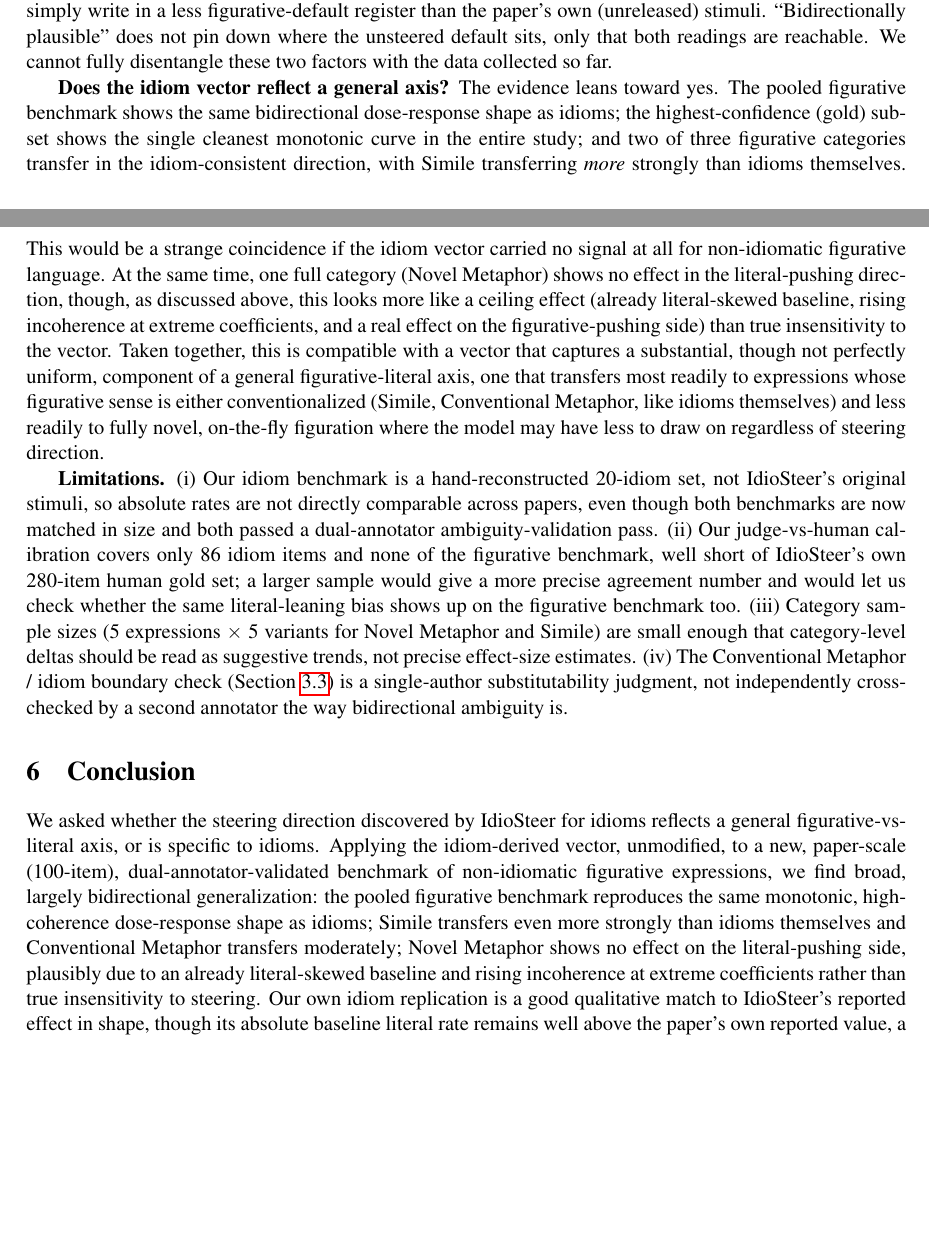
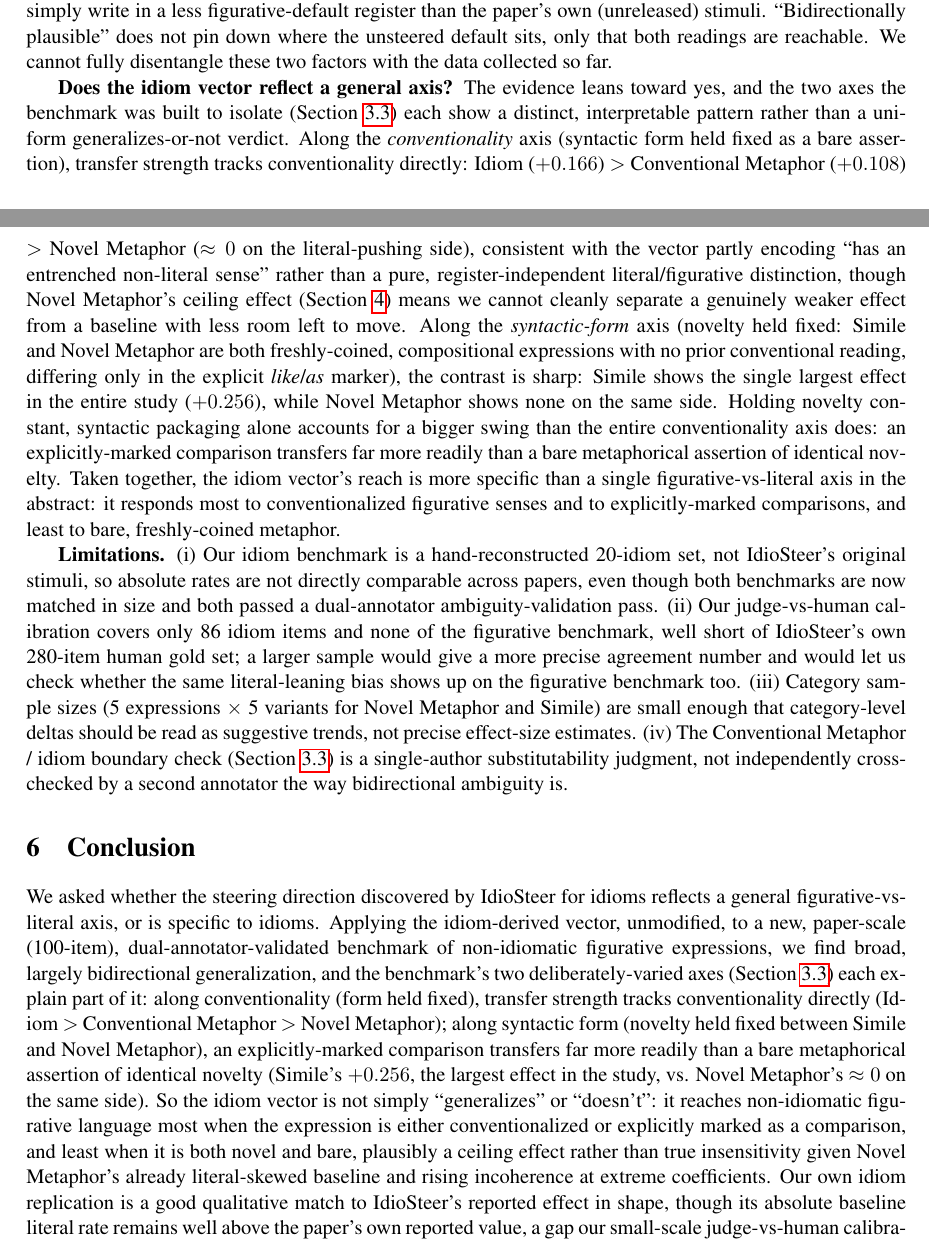
Before and after one commit to Itamarvs/beyond-idiom-steering, a LaTeX document (report/report.tex): two parts of pages 7 and 8 of 9, joined at a grey line, cut so that both start at the same text, the shorter picture padded with empty space. Compiled offline with pdfLaTeX.

Commit message:
adjust by category conclusions

```diff
--- a/report/report.tex
+++ b/report/report.tex
@@ -441,22 +441,27 @@ plausible'' does not pin down where the unsteered default sits, only that both r
 are reachable. We cannot fully disentangle these two factors with the data collected so
 far.
 
-\textbf{Does the idiom vector reflect a general axis?} The evidence leans toward yes. The
-pooled figurative benchmark shows the same bidirectional dose-response shape as idioms;
-the highest-confidence (gold) subset shows the single cleanest monotonic curve in the
-entire study; and two of three figurative categories transfer in the idiom-consistent
-direction, with Simile transferring \emph{more} strongly than idioms themselves. This
-would be a strange coincidence if the idiom vector carried no signal at all for
-non-idiomatic figurative language. At the same time, one full category (Novel Metaphor)
-shows no effect in the literal-pushing direction, though, as discussed above, this
-looks more like a ceiling effect (already literal-skewed baseline, rising incoherence at
-extreme coefficients, and a real effect on the figurative-pushing side) than true
-insensitivity to the vector. Taken together, this is compatible with a vector that
-captures a substantial, though not perfectly uniform, component of a general
-figurative-literal axis, one that transfers most readily to expressions whose
-figurative sense is either conventionalized (Simile, Conventional Metaphor, like idioms
-themselves) and less readily to fully novel, on-the-fly figuration where the model may
-have less to draw on regardless of steering direction.
+\textbf{Does the idiom vector reflect a general axis?} The evidence leans toward yes, and
+the two axes the benchmark was built to isolate (Section~\ref{sec:fig-data}) each show a
+distinct, interpretable pattern rather than a uniform generalizes-or-not verdict. Along
+the \emph{conventionality} axis (syntactic form held fixed as a bare assertion), transfer
+strength tracks conventionality directly: Idiom ($+0.166$) $>$ Conventional Metaphor
+($+0.108$) $>$ Novel Metaphor ($\approx 0$ on the literal-pushing side), consistent with
+the vector partly encoding ``has an entrenched non-literal sense'' rather than a pure,
+register-independent literal/figurative distinction, though Novel Metaphor's ceiling
+effect (Section~\ref{sec:results}) means we cannot cleanly separate a genuinely weaker
+effect from a baseline with less room left to move. Along the
+\emph{syntactic-form} axis (novelty held fixed: Simile and Novel Metaphor are both
+freshly-coined, compositional expressions with no prior conventional reading, differing
+only in the explicit \emph{like}/\emph{as} marker), the contrast is sharp: Simile shows
+the single largest effect in the entire study ($+0.256$), while Novel Metaphor shows none
+on the same side. Holding novelty constant, syntactic packaging alone accounts for a
+bigger swing than the entire conventionality axis does: an explicitly-marked
+comparison transfers far more readily than a bare metaphorical assertion of identical
+novelty. Taken together, the idiom vector's reach is more specific than a single
+figurative-vs-literal axis in the abstract: it responds most to conventionalized
+figurative senses and to explicitly-marked comparisons, and least to bare, freshly-coined
+metaphor.
 
 \textbf{Limitations.} (i) Our idiom benchmark is a hand-reconstructed 20-idiom set, not
 IdioSteer's original stimuli, so absolute rates are not directly comparable across
@@ -479,12 +484,18 @@ We asked whether the steering direction discovered by IdioSteer for idioms refle
 general figurative-vs-literal axis, or is specific to idioms. Applying the idiom-derived
 vector, unmodified, to a new, paper-scale (100-item), dual-annotator-validated benchmark
 of non-idiomatic figurative expressions, we find broad, largely bidirectional
-generalization: the pooled figurative benchmark reproduces the same monotonic,
-high-coherence dose-response shape as idioms; Simile transfers even more strongly than
-idioms themselves and Conventional Metaphor transfers moderately; Novel Metaphor shows no
-effect on the literal-pushing side, plausibly due to an already literal-skewed baseline
-and rising incoherence at extreme coefficients rather than true insensitivity to
-steering. Our own idiom replication is a good qualitative match to IdioSteer's reported
+generalization, and the benchmark's two deliberately-varied axes (Section~\ref{sec:fig-data})
+each explain part of it: along conventionality (form held fixed), transfer strength tracks
+conventionality directly (Idiom $>$ Conventional Metaphor $>$ Novel Metaphor); along
+syntactic form (novelty held fixed between Simile and Novel Metaphor), an explicitly-marked
+comparison transfers far more readily than a bare metaphorical assertion of identical
+novelty (Simile's $+0.256$, the largest effect in the study, vs. Novel Metaphor's
+$\approx 0$ on the same side). So the idiom vector is not simply ``generalizes'' or
+``doesn't'': it reaches non-idiomatic figurative language most when the expression is
+either conventionalized or explicitly marked as a comparison, and least when it is both
+novel and bare, plausibly a ceiling effect rather than true insensitivity given Novel
+Metaphor's already literal-skewed baseline and rising incoherence at extreme coefficients.
+Our own idiom replication is a good qualitative match to IdioSteer's reported
 effect in shape, though its absolute baseline literal rate remains well above the
 paper's own reported value, a gap our small-scale judge-vs-human calibration
 ($\kappa=0.494$ vs.\ IdioSteer's $\kappa=0.821$, with a literal-leaning judge bias)
```
